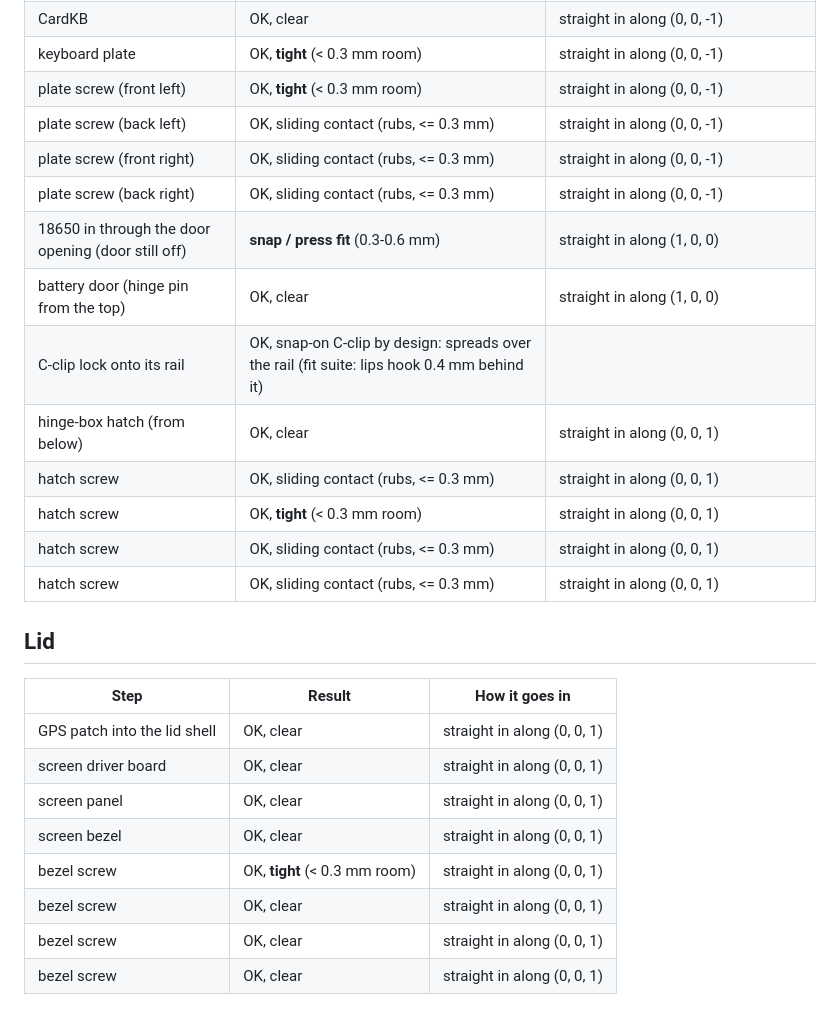
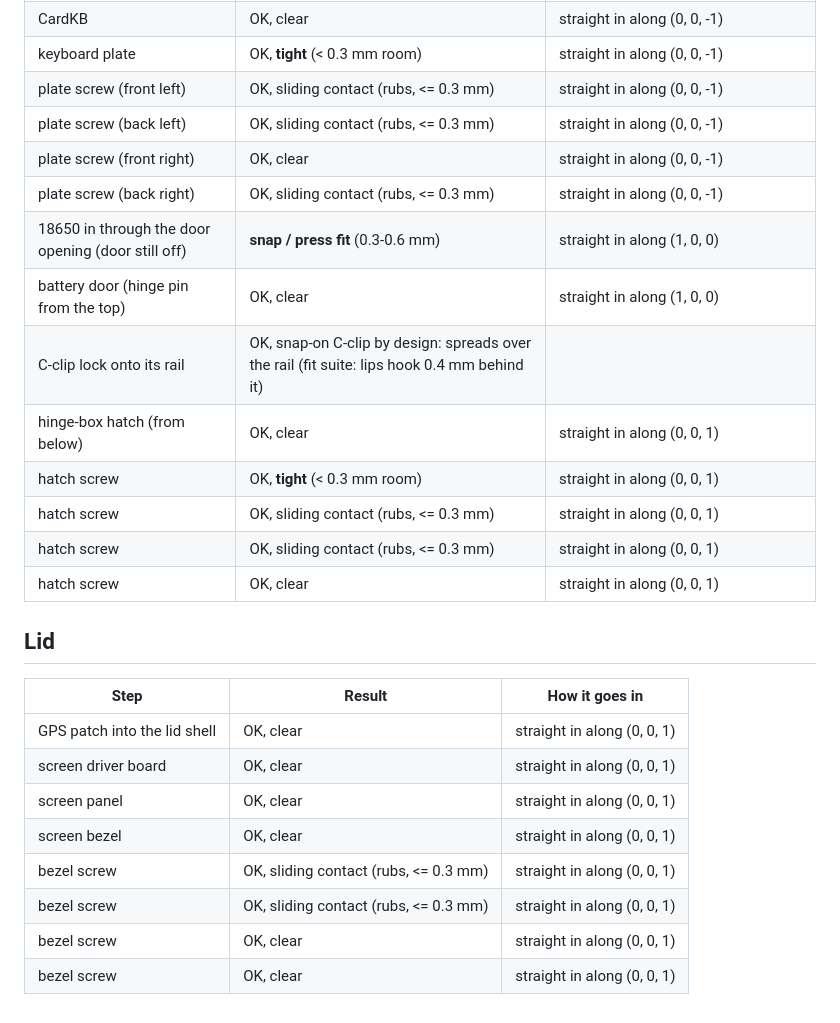
Before and after one commit to zedward856-spec/minideck, a Markdown page: reports/assembly_report.md, the part around the change. GitHub-like rendering.

Commit message:
Assembly check rerun after the SDR move: 39/39 fit, 0 blocked, 7 tight
Co-Authored-By: Claude Opus 5.5 <noreply@anthropic.com>

```diff
--- a/reports/assembly_report.md
+++ b/reports/assembly_report.md
@@ -25,18 +25,18 @@ Parts go in one by one in the build-guide order, each against the case + everyth
 | hinge cap over the torque hinge | OK, clear | straight in along (1, 0, 0) |
 | CardKB | OK, clear | straight in along (0, 0, -1) |
 | keyboard plate | OK, **tight** (< 0.3 mm room) | straight in along (0, 0, -1) |
-| plate screw (front left) | OK, **tight** (< 0.3 mm room) | straight in along (0, 0, -1) |
+| plate screw (front left) | OK, sliding contact (rubs, <= 0.3 mm) | straight in along (0, 0, -1) |
 | plate screw (back left) | OK, sliding contact (rubs, <= 0.3 mm) | straight in along (0, 0, -1) |
-| plate screw (front right) | OK, sliding contact (rubs, <= 0.3 mm) | straight in along (0, 0, -1) |
+| plate screw (front right) | OK, clear | straight in along (0, 0, -1) |
 | plate screw (back right) | OK, sliding contact (rubs, <= 0.3 mm) | straight in along (0, 0, -1) |
 | 18650 in through the door opening (door still off) | **snap / press fit** (0.3-0.6 mm) | straight in along (1, 0, 0) |
 | battery door (hinge pin from the top) | OK, clear | straight in along (1, 0, 0) |
 | C-clip lock onto its rail | OK, snap-on C-clip by design: spreads over the rail (fit suite: lips hook 0.4 mm behind it) |  |
 | hinge-box hatch (from below) | OK, clear | straight in along (0, 0, 1) |
-| hatch screw | OK, sliding contact (rubs, <= 0.3 mm) | straight in along (0, 0, 1) |
 | hatch screw | OK, **tight** (< 0.3 mm room) | straight in along (0, 0, 1) |
 | hatch screw | OK, sliding contact (rubs, <= 0.3 mm) | straight in along (0, 0, 1) |
 | hatch screw | OK, sliding contact (rubs, <= 0.3 mm) | straight in along (0, 0, 1) |
+| hatch screw | OK, clear | straight in along (0, 0, 1) |
 
 ## Lid
 
@@ -46,7 +46,7 @@ Parts go in one by one in the build-guide order, each against the case + everyth
 | screen driver board | OK, clear | straight in along (0, 0, 1) |
 | screen panel | OK, clear | straight in along (0, 0, 1) |
 | screen bezel | OK, clear | straight in along (0, 0, 1) |
-| bezel screw | OK, **tight** (< 0.3 mm room) | straight in along (0, 0, 1) |
+| bezel screw | OK, sliding contact (rubs, <= 0.3 mm) | straight in along (0, 0, 1) |
+| bezel screw | OK, sliding contact (rubs, <= 0.3 mm) | straight in along (0, 0, 1) |
 | bezel screw | OK, clear | straight in along (0, 0, 1) |
 | bezel screw | OK, clear | straight in along (0, 0, 1) |
-| bezel screw | OK, clear | straight in along (0, 0, 1) |
```
